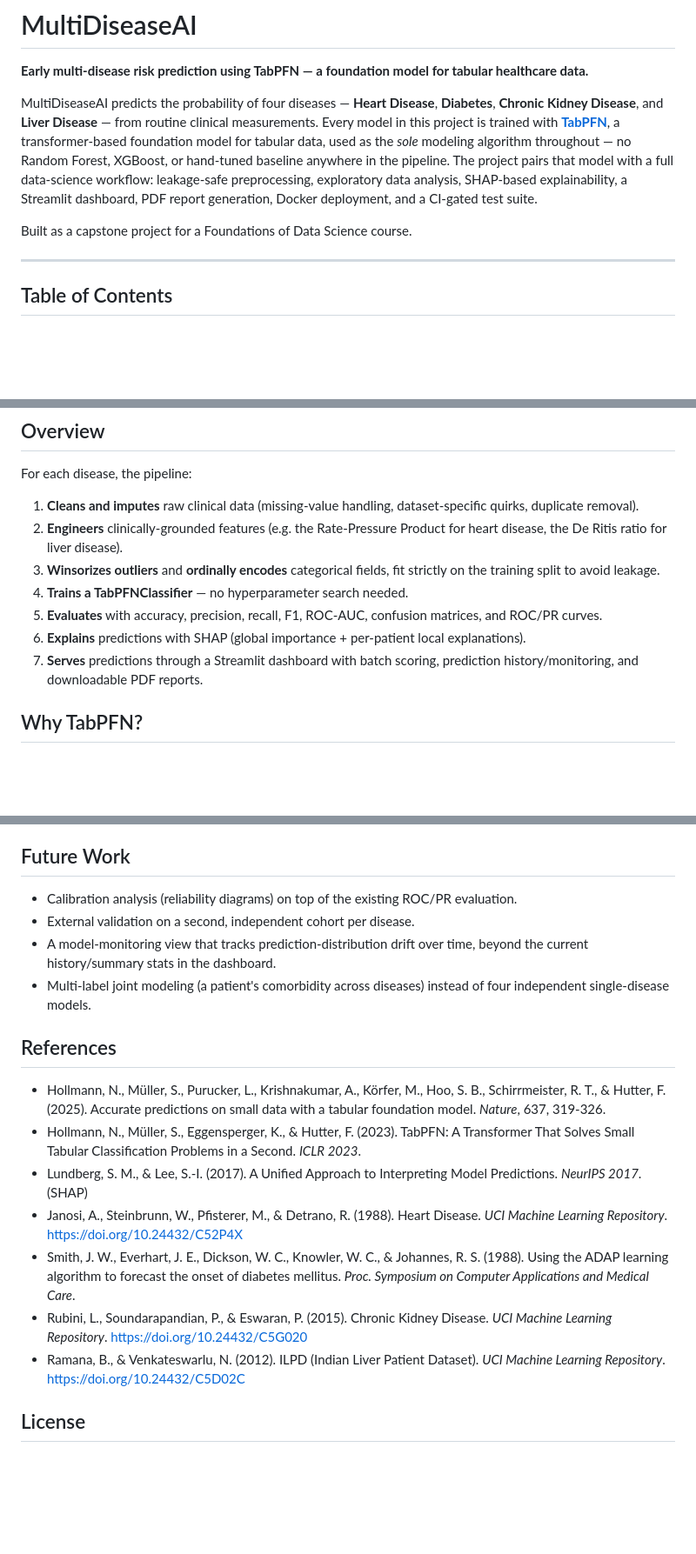
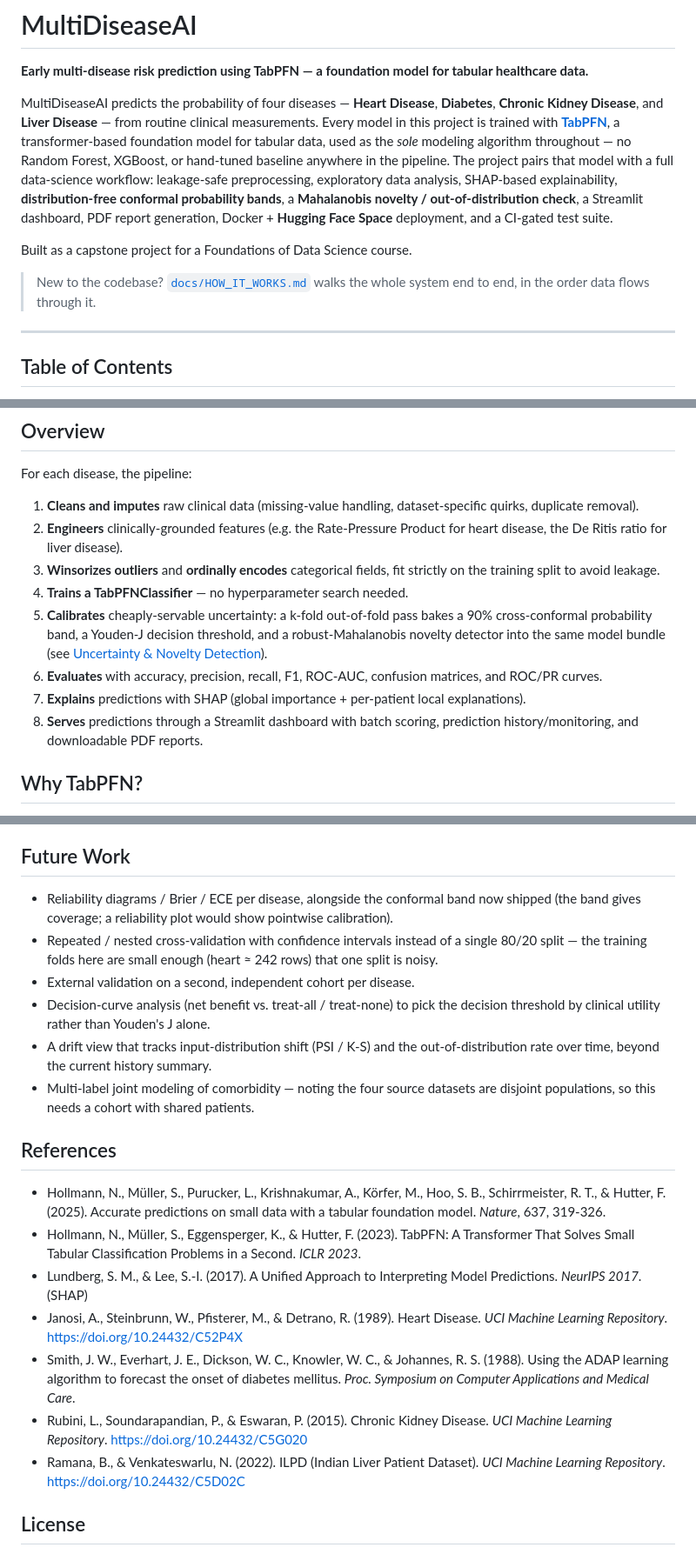
Before and after one commit to albert-matheww/multi-disease-ai, a Markdown page: README.md, 3 parts joined by grey strips. Shown at 87% size. Rendered like a GitHub page; blank space fills up the shorter version.

```diff
--- a/README.md
+++ b/README.md
@@ -10,10 +10,15 @@ foundation model for tabular data, used as the *sole* modeling algorithm
 throughout — no Random Forest, XGBoost, or hand-tuned baseline anywhere in
 the pipeline. The project pairs that model with a full data-science
 workflow: leakage-safe preprocessing, exploratory data analysis, SHAP-based
-explainability, a Streamlit dashboard, PDF report generation, Docker
-deployment, and a CI-gated test suite.
+explainability, **distribution-free conformal probability bands**, a
+**Mahalanobis novelty / out-of-distribution check**, a Streamlit dashboard,
+PDF report generation, Docker + **Hugging Face Space** deployment, and a
+CI-gated test suite.
 
 Built as a capstone project for a Foundations of Data Science course.
+
+> New to the codebase? [`docs/HOW_IT_WORKS.md`](docs/HOW_IT_WORKS.md) walks
+> the whole system end to end, in the order data flows through it.
 
 ---
 
@@ -49,11 +56,15 @@ For each disease, the pipeline:
 3. **Winsorizes outliers** and **ordinally encodes** categorical fields, fit
    strictly on the training split to avoid leakage.
 4. **Trains a TabPFNClassifier** — no hyperparameter search needed.
-5. **Evaluates** with accuracy, precision, recall, F1, ROC-AUC, confusion
+5. **Calibrates** cheaply-servable uncertainty: a k-fold out-of-fold pass
+   bakes a 90% cross-conformal probability band, a Youden-J decision
+   threshold, and a robust-Mahalanobis novelty detector into the same model
+   bundle (see [Uncertainty & Novelty Detection](#uncertainty--novelty-detection)).
+6. **Evaluates** with accuracy, precision, recall, F1, ROC-AUC, confusion
    matrices, and ROC/PR curves.
-6. **Explains** predictions with SHAP (global importance + per-patient local
+7. **Explains** predictions with SHAP (global importance + per-patient local
    explanations).
-7. **Serves** predictions through a Streamlit dashboard with batch scoring,
+8. **Serves** predictions through a Streamlit dashboard with batch scoring,
    prediction history/monitoring, and downloadable PDF reports.
 
 ## Why TabPFN?
@@ -347,13 +420,20 @@ container rebuilds.
 
 ## Future Work
 
-- Calibration analysis (reliability diagrams) on top of the existing
-  ROC/PR evaluation.
+- Reliability diagrams / Brier / ECE per disease, alongside the conformal
+  band now shipped (the band gives coverage; a reliability plot would show
+  pointwise calibration).
+- Repeated / nested cross-validation with confidence intervals instead of a
+  single 80/20 split — the training folds here are small enough
+  (heart ≈ 242 rows) that one split is noisy.
 - External validation on a second, independent cohort per disease.
-- A model-monitoring view that tracks prediction-distribution drift over
-  time, beyond the current history/summary stats in the dashboard.
-- Multi-label joint modeling (a patient's comorbidity across diseases)
-  instead of four independent single-disease models.
+- Decision-curve analysis (net benefit vs. treat-all / treat-none) to pick
+  the decision threshold by clinical utility rather than Youden's J alone.
+- A drift view that tracks input-distribution shift (PSI / K-S) and the
+  out-of-distribution rate over time, beyond the current history summary.
+- Multi-label joint modeling of comorbidity — noting the four source
+  datasets are disjoint populations, so this needs a cohort with shared
+  patients.
 
 ## References
 
@@ -365,7 +445,7 @@ container rebuilds.
   Second. *ICLR 2023*.
 - Lundberg, S. M., & Lee, S.-I. (2017). A Unified Approach to Interpreting
   Model Predictions. *NeurIPS 2017*. (SHAP)
-- Janosi, A., Steinbrunn, W., Pfisterer, M., & Detrano, R. (1988). Heart
+- Janosi, A., Steinbrunn, W., Pfisterer, M., & Detrano, R. (1989). Heart
   Disease. *UCI Machine Learning Repository*. https://doi.org/10.24432/C52P4X
 - Smith, J. W., Everhart, J. E., Dickson, W. C., Knowler, W. C., & Johannes,
   R. S. (1988). Using the ADAP learning algorithm to forecast the onset of
@@ -373,7 +453,7 @@ container rebuilds.
   Care*.
 - Rubini, L., Soundarapandian, P., & Eswaran, P. (2015). Chronic Kidney
   Disease. *UCI Machine Learning Repository*. https://doi.org/10.24432/C5G020
-- Ramana, B., & Venkateswarlu, N. (2012). ILPD (Indian Liver Patient
+- Ramana, B., & Venkateswarlu, N. (2022). ILPD (Indian Liver Patient
   Dataset). *UCI Machine Learning Repository*. https://doi.org/10.24432/C5D02C
 
 ## License
```
Also changed, not shown: other parts of README.md (+73 -9 lines), data/README.md (+13 -9 lines), docs/HOW_IT_WORKS.md (added, +385 -0 lines).
